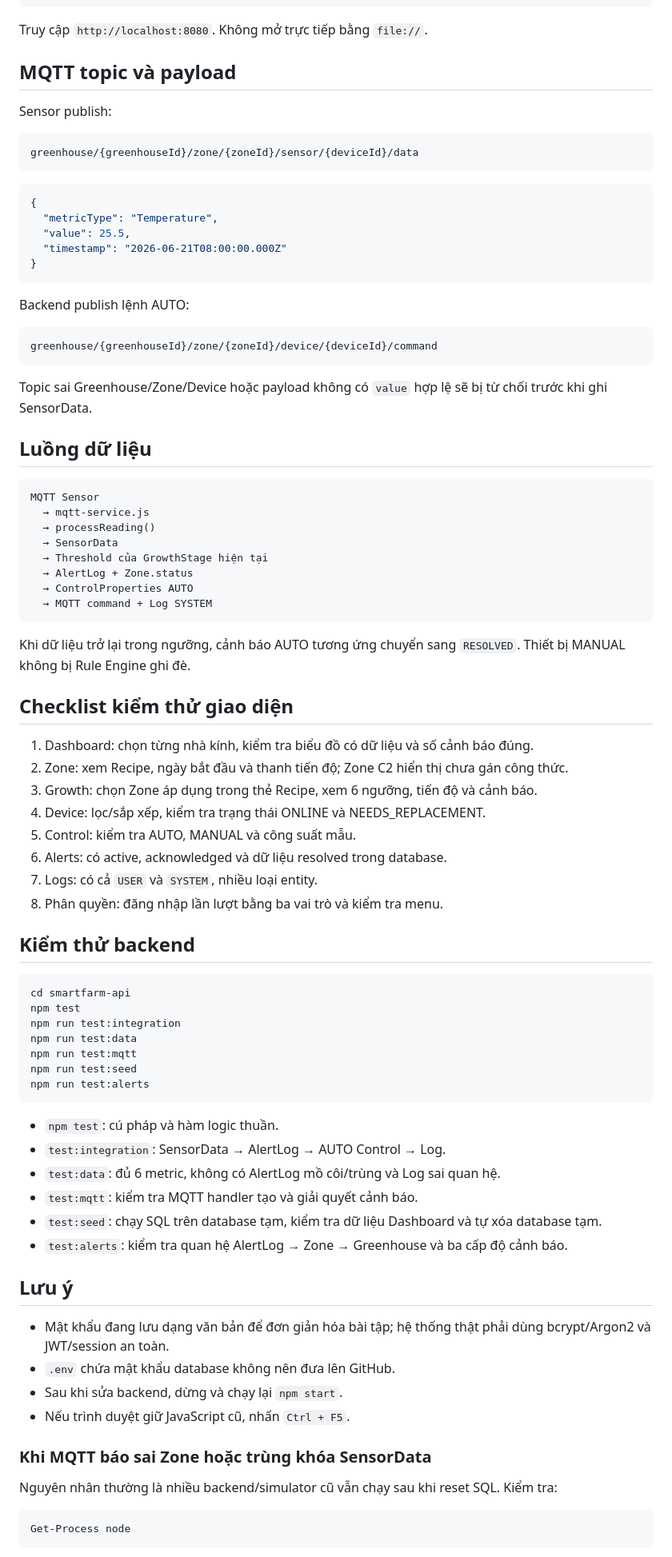
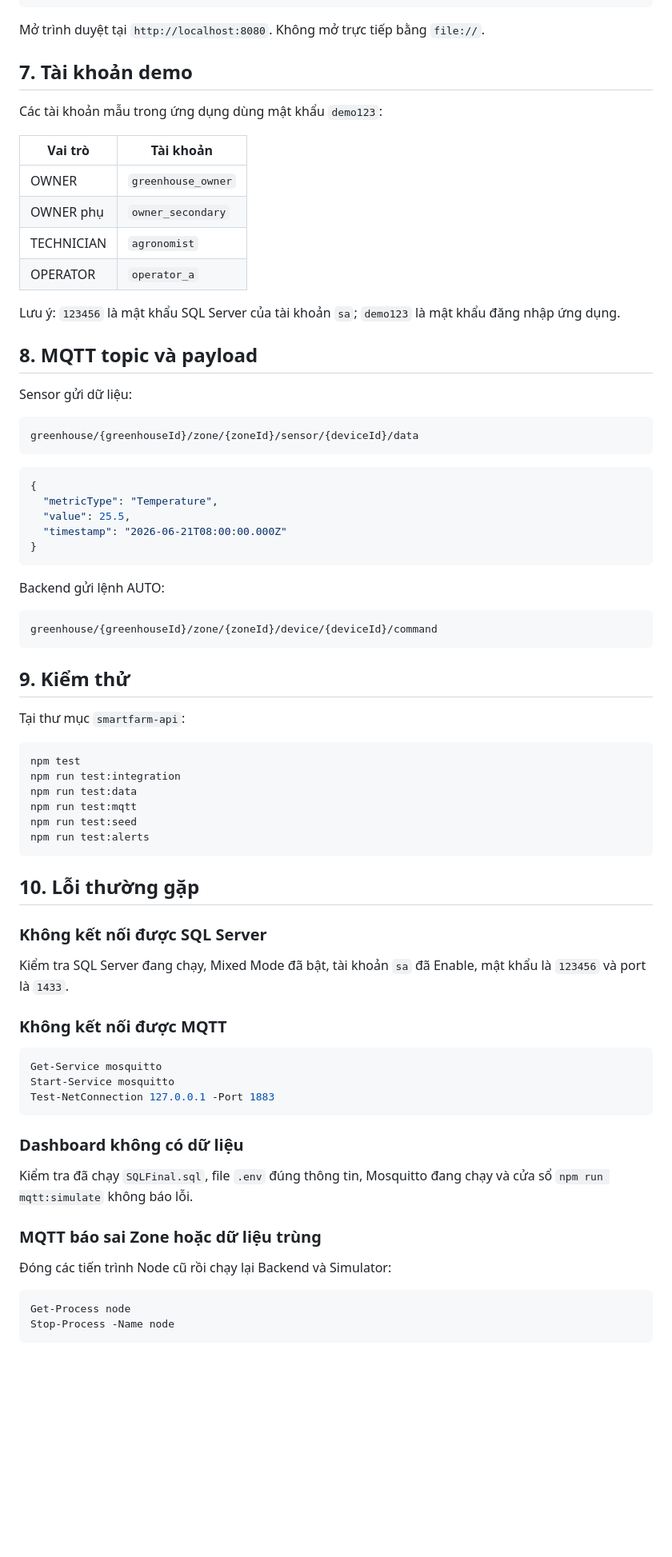
Before and after one commit to ZureZap/Greenhouse-MQTT, a Markdown page: README.md, the part around one of its changes. Shown at 80% size. Rendered like a GitHub page; blank space fills up the shorter version.

````diff
--- a/README.md
+++ b/README.md
@@ -145,11 +175,24 @@ Mở thư mục gốc bằng VS Code Live Server, hoặc:
 npx http-server -p 8080
 ```
 
-Truy cập `http://localhost:8080`. Không mở trực tiếp bằng `file://`.
+Mở trình duyệt tại `http://localhost:8080`. Không mở trực tiếp bằng `file://`.
 
-## MQTT topic và payload
+## 7. Tài khoản demo
 
-Sensor publish:
+Các tài khoản mẫu trong ứng dụng dùng mật khẩu `demo123`:
+
+| Vai trò | Tài khoản |
+|---|---|
+| OWNER | `greenhouse_owner` |
+| OWNER phụ | `owner_secondary` |
+| TECHNICIAN | `agronomist` |
+| OPERATOR | `operator_a` |
+
+Lưu ý: `123456` là mật khẩu SQL Server của tài khoản `sa`; `demo123` là mật khẩu đăng nhập ứng dụng.
+
+## 8. MQTT topic và payload
+
+Sensor gửi dữ liệu:
 
 ```text
 greenhouse/{greenhouseId}/zone/{zoneId}/sensor/{deviceId}/data
@@ -163,44 +206,17 @@ greenhouse/{greenhouseId}/zone/{zoneId}/sensor/{deviceId}/data
 }
 ```
 
-Backend publish lệnh AUTO:
+Backend gửi lệnh AUTO:
 
 ```text
 greenhouse/{greenhouseId}/zone/{zoneId}/device/{deviceId}/command
 ```
 
-Topic sai Greenhouse/Zone/Device hoặc payload không có `value` hợp lệ sẽ bị từ chối trước khi ghi SensorData.
+## 9. Kiểm thử
 
-## Luồng dữ liệu
-
-```text
-MQTT Sensor
-  → mqtt-service.js
-  → processReading()
-  → SensorData
-  → Threshold của GrowthStage hiện tại
-  → AlertLog + Zone.status
-  → ControlProperties AUTO
-  → MQTT command + Log SYSTEM
-```
-
-Khi dữ liệu trở lại trong ngưỡng, cảnh báo AUTO tương ứng chuyển sang `RESOLVED`. Thiết bị MANUAL không bị Rule Engine ghi đè.
-
-## Checklist kiểm thử giao diện
-
-1. Dashboard: chọn từng nhà kính, kiểm tra biểu đồ có dữ liệu và số cảnh báo đúng.
-2. Zone: xem Recipe, ngày bắt đầu và thanh tiến độ; Zone C2 hiển thị chưa gán công thức.
-3. Growth: chọn Zone áp dụng trong thẻ Recipe, xem 6 ngưỡng, tiến độ và cảnh báo.
-4. Device: lọc/sắp xếp, kiểm tra trạng thái ONLINE và NEEDS_REPLACEMENT.
-5. Control: kiểm tra AUTO, MANUAL và công suất mẫu.
-6. Alerts: có active, acknowledged và dữ liệu resolved trong database.
-7. Logs: có cả `USER` và `SYSTEM`, nhiều loại entity.
-8. Phân quyền: đăng nhập lần lượt bằng ba vai trò và kiểm tra menu.
-
-## Kiểm thử backend
+Tại thư mục `smartfarm-api`:
 
 ```powershell
-cd smartfarm-api
 npm test
 npm run test:integration
 npm run test:data
@@ -209,25 +225,30 @@ npm run test:seed
 npm run test:alerts
 ```
 
-- `npm test`: cú pháp và hàm logic thuần.
-- `test:integration`: SensorData → AlertLog → AUTO Control → Log.
-- `test:data`: đủ 6 metric, không có AlertLog mồ côi/trùng và Log sai quan hệ.
-- `test:mqtt`: kiểm tra MQTT handler tạo và giải quyết cảnh báo.
-- `test:seed`: chạy SQL trên database tạm, kiểm tra dữ liệu Dashboard và tự xóa database tạm.
-- `test:alerts`: kiểm tra quan hệ AlertLog → Zone → Greenhouse và ba cấp độ cảnh báo.
+## 10. Lỗi thường gặp
 
-## Lưu ý
+### Không kết nối được SQL Server
 
-- Mật khẩu đang lưu dạng văn bản để đơn giản hóa bài tập; hệ thống thật phải dùng bcrypt/Argon2 và JWT/session an toàn.
-- `.env` chứa mật khẩu database không nên đưa lên GitHub.
-- Sau khi sửa backend, dừng và chạy lại `npm start`.
-- Nếu trình duyệt giữ JavaScript cũ, nhấn `Ctrl + F5`.
+Kiểm tra SQL Server đang chạy, Mixed Mode đã bật, tài khoản `sa` đã Enable, mật khẩu là `123456` và port là `1433`.
 
-### Khi MQTT báo sai Zone hoặc trùng khóa SensorData
+### Không kết nối được MQTT
 
-Nguyên nhân thường là nhiều backend/simulator cũ vẫn chạy sau khi reset SQL. Kiểm tra:
+```powershell
+Get-Service mosquitto
+Start-Service mosquitto
+Test-NetConnection 127.0.0.1 -Port 1883
+```
+
+### Dashboard không có dữ liệu
+
+Kiểm tra đã chạy `SQLFinal.sql`, file `.env` đúng thông tin, Mosquitto đang chạy và cửa sổ `npm run mqtt:simulate` không báo lỗi.
+
+### MQTT báo sai Zone hoặc dữ liệu trùng
+
+Đóng các tiến trình Node cũ rồi chạy lại Backend và Simulator:
 
 ```powershell
 Get-Process node
+Stop-Process -Name node
 ```
 
````
Also changed, not shown: other parts of README.md (+82 -64 lines).
